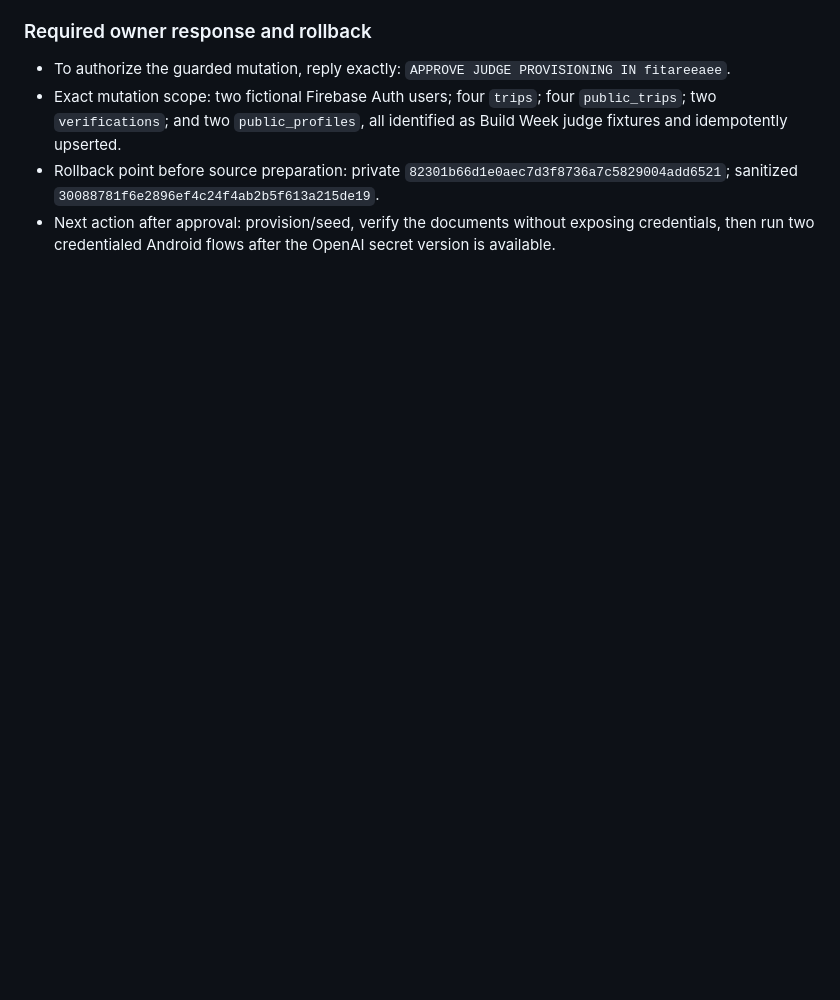
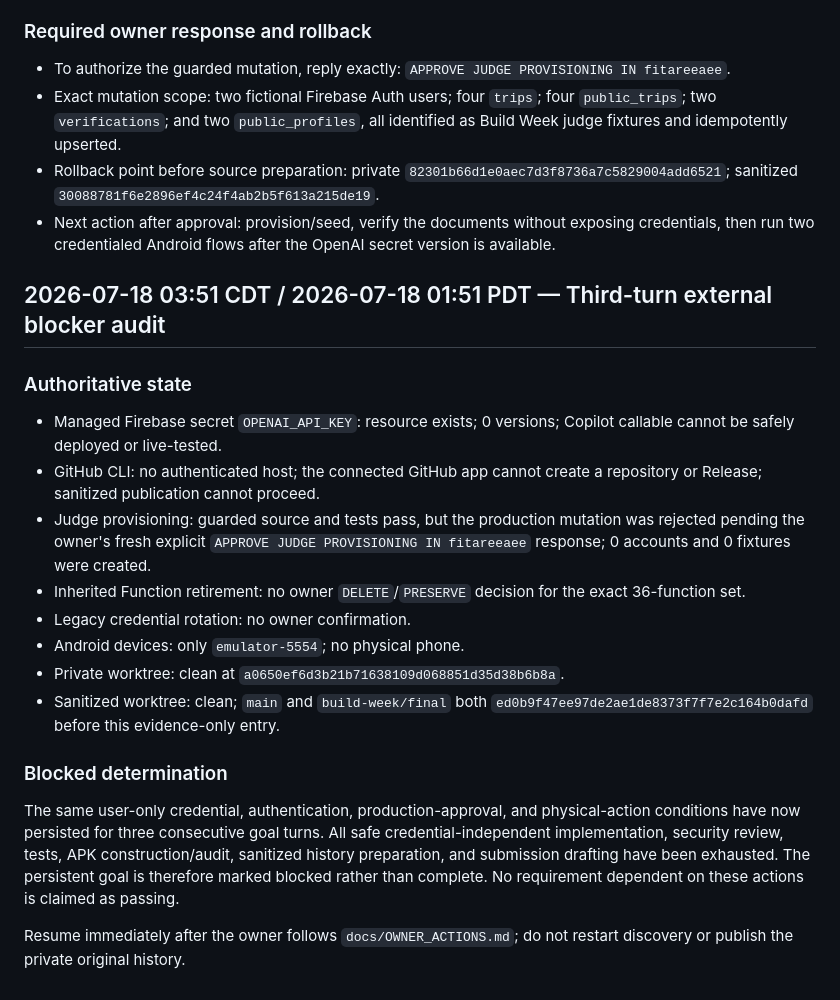
Before and after one commit to MoazGamalMohamed/fitareeaee-copilot, a Markdown page: docs/BUILD_WEEK_PROGRESS.md, the part around the change. Rendered like a GitHub page; blank space fills up the shorter version.

Commit message:
docs(progress): record external blocker audit

```diff
--- a/docs/BUILD_WEEK_PROGRESS.md
+++ b/docs/BUILD_WEEK_PROGRESS.md
@@ -781,3 +781,22 @@ Commit this evidence, transfer the reviewed commit series into the separate sani
 - Exact mutation scope: two fictional Firebase Auth users; four `trips`; four `public_trips`; two `verifications`; and two `public_profiles`, all identified as Build Week judge fixtures and idempotently upserted.
 - Rollback point before source preparation: private `82301b66d1e0aec7d3f8736a7c5829004add6521`; sanitized `30088781f6e2896ef4c24f4ab2b5f613a215de19`.
 - Next action after approval: provision/seed, verify the documents without exposing credentials, then run two credentialed Android flows after the OpenAI secret version is available.
+
+## 2026-07-18 03:51 CDT / 2026-07-18 01:51 PDT — Third-turn external blocker audit
+
+### Authoritative state
+
+- Managed Firebase secret `OPENAI_API_KEY`: resource exists; 0 versions; Copilot callable cannot be safely deployed or live-tested.
+- GitHub CLI: no authenticated host; the connected GitHub app cannot create a repository or Release; sanitized publication cannot proceed.
+- Judge provisioning: guarded source and tests pass, but the production mutation was rejected pending the owner's fresh explicit `APPROVE JUDGE PROVISIONING IN fitareeaee` response; 0 accounts and 0 fixtures were created.
+- Inherited Function retirement: no owner `DELETE`/`PRESERVE` decision for the exact 36-function set.
+- Legacy credential rotation: no owner confirmation.
+- Android devices: only `emulator-5554`; no physical phone.
+- Private worktree: clean at `a0650ef6d3b21b71638109d068851d35d38b6b8a`.
+- Sanitized worktree: clean; `main` and `build-week/final` both `ed0b9f47ee97de2ae1de8373f7f7e2c164b0dafd` before this evidence-only entry.
+
+### Blocked determination
+
+The same user-only credential, authentication, production-approval, and physical-action conditions have now persisted for three consecutive goal turns. All safe credential-independent implementation, security review, tests, APK construction/audit, sanitized history preparation, and submission drafting have been exhausted. The persistent goal is therefore marked blocked rather than complete. No requirement dependent on these actions is claimed as passing.
+
+Resume immediately after the owner follows `docs/OWNER_ACTIONS.md`; do not restart discovery or publish the private original history.
```
